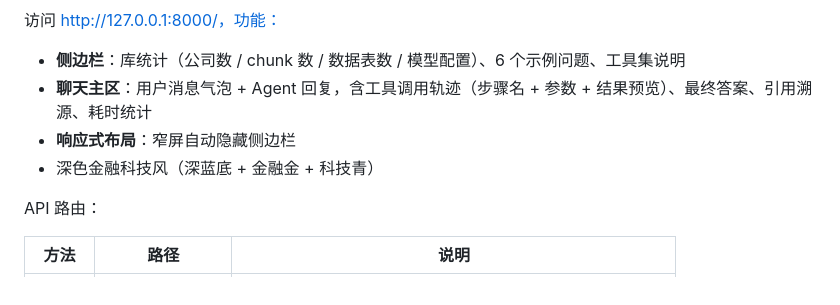
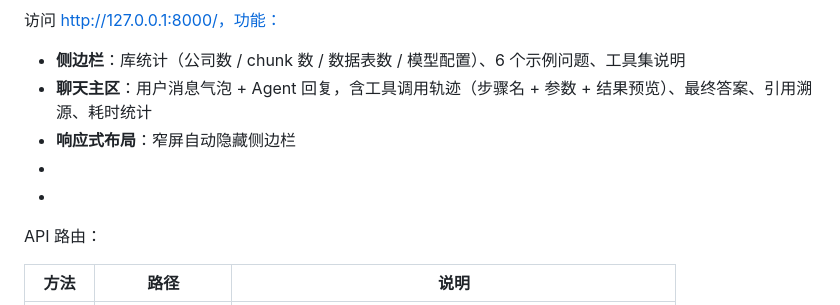
Before and after one commit to tendayan1/finRAG, a Markdown page: README.md, the part around the change. GitHub-like rendering.

Commit message:
Remove dark theme description from README
Removed the description of the dark theme from the README.

```diff
--- a/README.md
+++ b/README.md
@@ -150,7 +150,8 @@ finrag\Scripts\python.exe -m web.server --host 0.0.0.0 --port 9000
 - **侧边栏**：库统计（公司数 / chunk 数 / 数据表数 / 模型配置）、6 个示例问题、工具集说明
 - **聊天主区**：用户消息气泡 + Agent 回复，含工具调用轨迹（步骤名 + 参数 + 结果预览）、最终答案、引用溯源、耗时统计
 - **响应式布局**：窄屏自动隐藏侧边栏
-- 深色金融科技风（深蓝底 + 金融金 + 科技青）
+-
+-
 
 API 路由：
 
```
